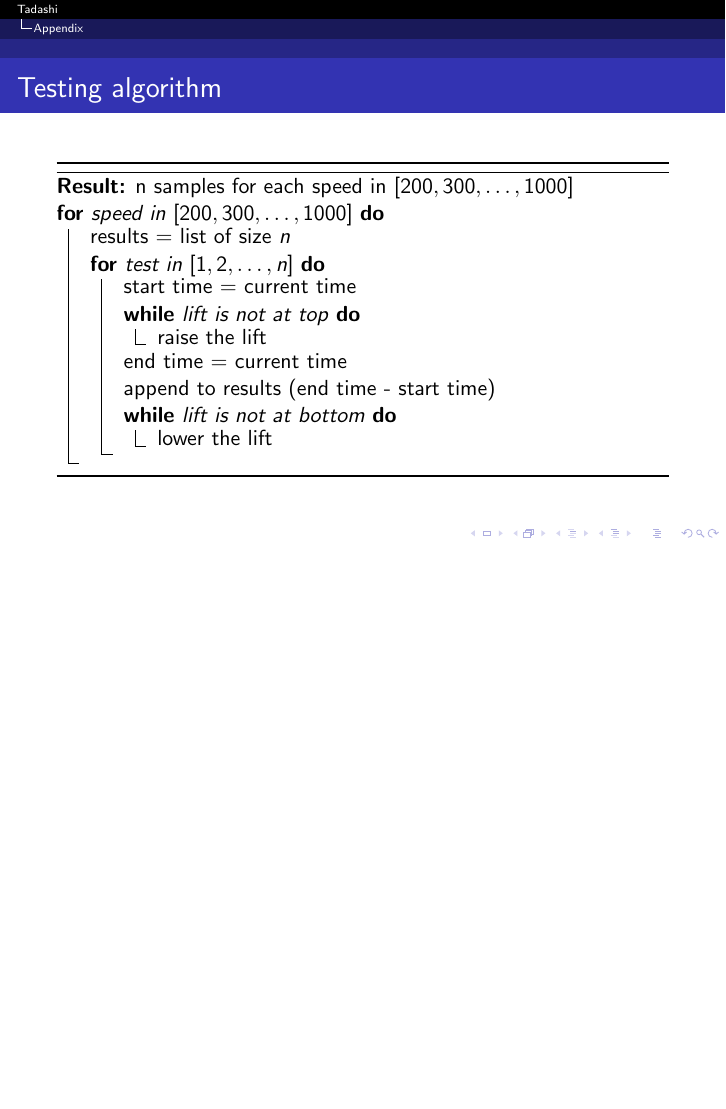
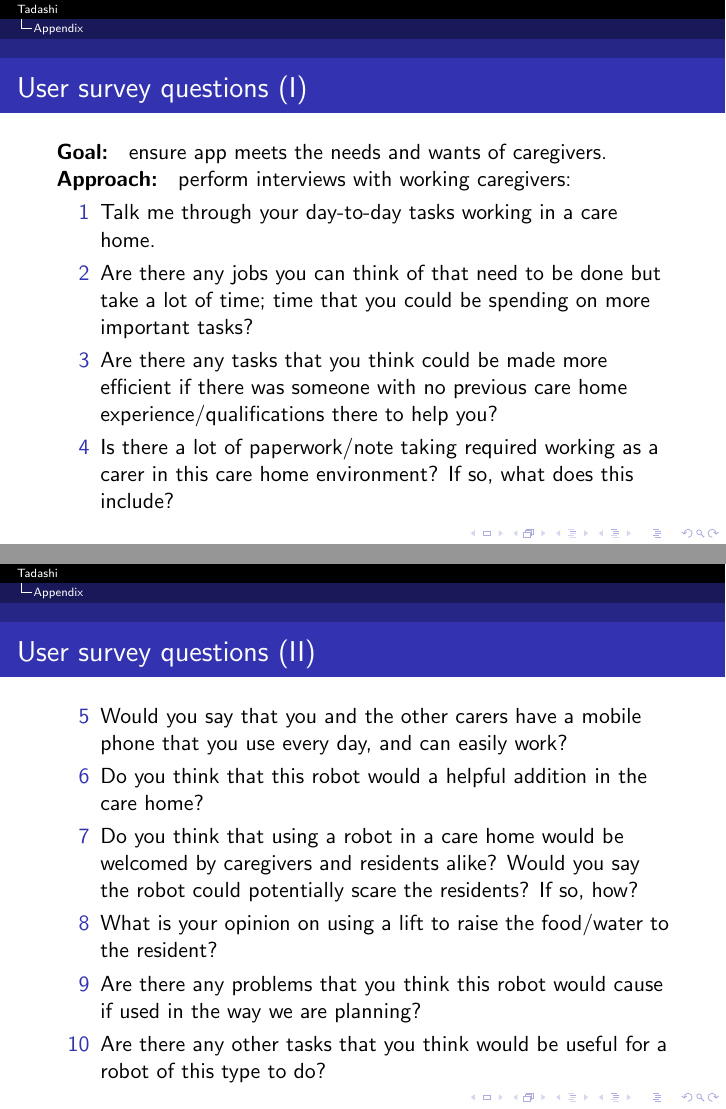
Before and after one commit to detroit-sdp/demos, LaTeX slides (Demo2_Wojtek.tex): page 12 of 12 before the commit and pages 13 and 14 of 15 after it, the two joined at a grey line, the shorter picture padded with empty space. Compiled offline with pdfLaTeX.

Commit message:
Add survey questions

```diff
--- a/Demo2_Wojtek.tex
+++ b/Demo2_Wojtek.tex
@@ -127,3 +127,26 @@
     }
   \end{algorithm}
 \end{frame}
+\begin{frame}
+  \frametitle{User survey questions (I)}
+  {\bf Goal: } ensure app meets the needs and wants of caregivers.
+  {\bf Approach: } perform interviews with working caregivers:
+  \begin{enumerate}
+    \item[1] Talk me through your day-to-day tasks working in a care home.
+    \item[2] Are there any jobs you can think of that need to be done but take a lot of time; time that you could be spending on more important tasks?
+    \item[3] Are there any tasks that you think could be made more efficient if there was someone with no previous care home experience/qualifications there to help you?
+    \item[4]  Is there a lot of paperwork/note taking required working as a carer in this care home environment? If so, what does this include?
+  \end{enumerate}
+\end{frame}
+
+\begin{frame}
+  \frametitle{User survey questions (II)}
+  \begin{enumerate}
+    \item[5] Would you say that you and the other carers have a mobile phone that you use every day, and can easily work?
+    \item[6] Do you think that this robot would a helpful addition in the care home?
+    \item[7] Do you think that using a robot in a care home would be welcomed by caregivers and residents alike? Would you say the robot could potentially scare the residents? If so, how?
+    \item[8] What is your opinion on using a lift to raise the food/water to the resident?
+    \item[9] Are there any problems that you think this robot would cause if used in the way we are planning?
+    \item[10] Are there any other tasks that you think would be useful for a robot of this type to do?
+  \end{enumerate}
+\end{frame}
```
Also changed, not shown: Demo2_Yuchen.tex (+6 -5 lines), Demo2_Wojtek.tex (8 more changed lines).
